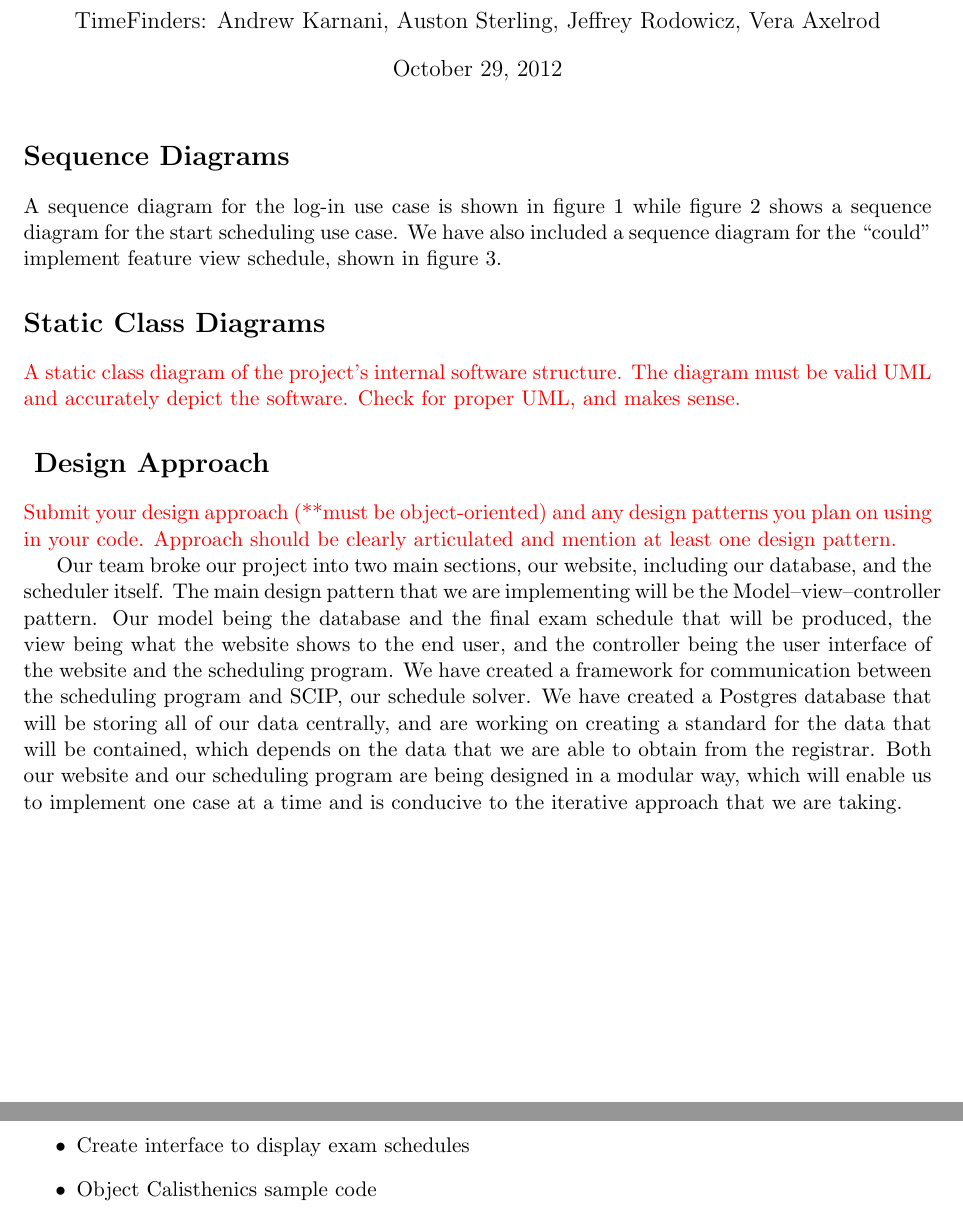
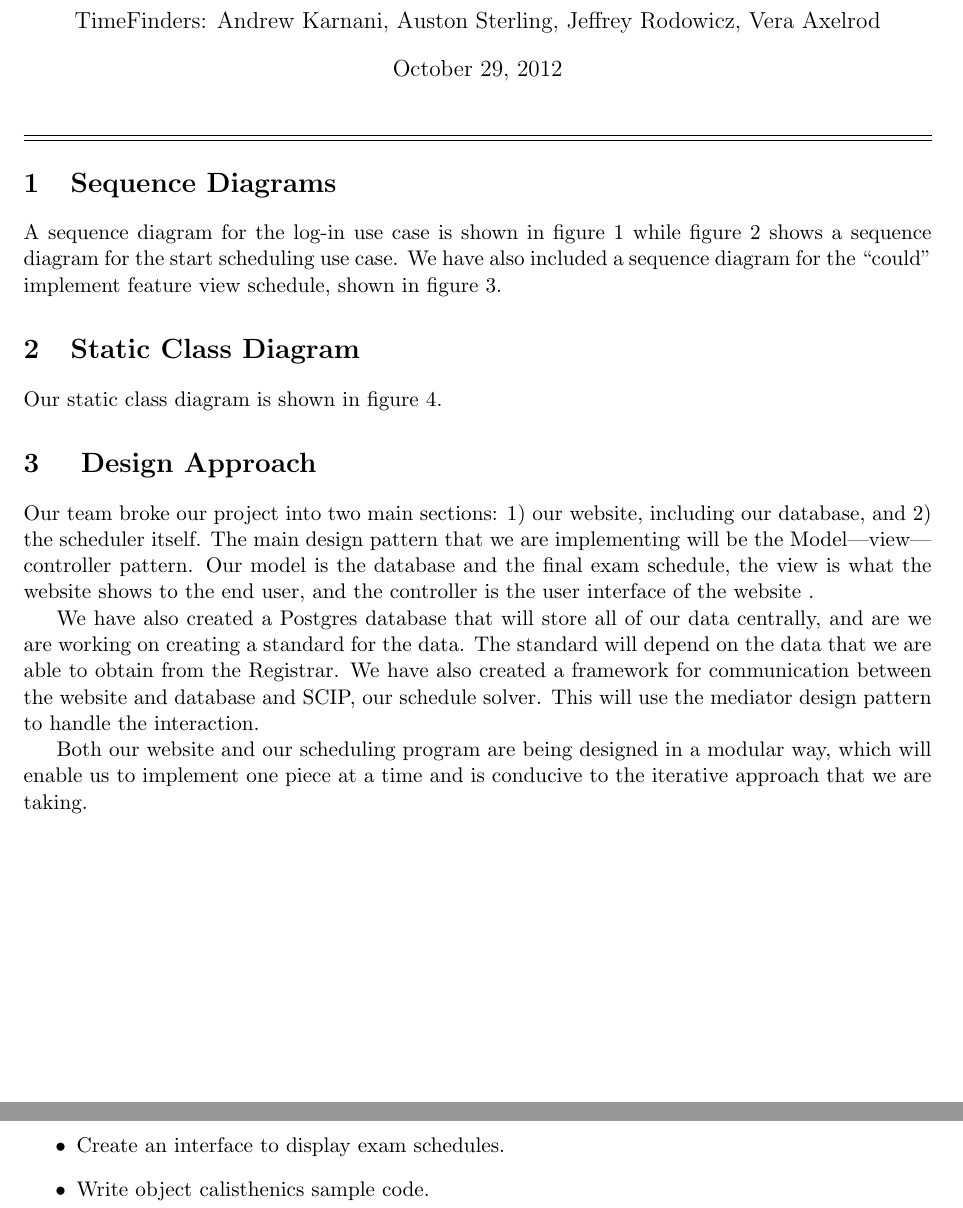
Before and after one commit to TimeFinders/YAExS, a LaTeX document (StakeholderReview1.tex): two parts of pages 1 and 6 of 6 before the commit and two parts of pages 1 and 5 of 5 after it, joined at a grey line, cut so that both start at the same text. Compiled offline with pdfLaTeX.

Commit message:
Minor edits and cleanups.

```diff
--- a/StakeholderReview1.tex
+++ b/StakeholderReview1.tex
@@ -2,12 +2,10 @@
 
 \usepackage{fullpage}% reasonable margins
 \usepackage{array} % makes tables nicer
-\usepackage{multirow} %tables
 \usepackage{comment} %block comments
 \usepackage{color} %colored text
 \usepackage{graphicx} %images
-\usepackage{enumerate}
-\usepackage{enumitem}
+
 
 %squeezed itemize for table.
 \newenvironment{packed_itemize}{
@@ -23,7 +21,9 @@
 
 \begin{document}
 \maketitle
-
+\hrule
+\vspace{0.03in}
+\hrule
 %%%%%%%%%%%%%%%%%%%%%%%%%%
 %%%%%%%%%%%%%%%%%%%%%%%%%%
 %\section*{Demonstration} % ANDREW + AUSTON %
@@ -69,13 +69,12 @@ use case.  We have also included a sequence diagram for the ``could" implement f
 
 %%%%%%%%%%%%%%%%%%%%%%%%%%
 %%%%%%%%%%%%%%%%%%%%%%%%%%
-\section*{Static Class Diagrams}  % VERA %
+\section{Static Class Diagram}  % JEFF %
 %%%%%%%%%%%%%%%%%%%%%%%%%%
-\textcolor{red}{
-A static class diagram of the project's internal software structure. The diagram must be valid UML and accurately depict the software.  Check for proper UML, and makes sense.}
+%\textcolor{red}{A static class diagram of the project's internal software structure. The diagram must be valid UML and accurately depict the software.  Check for proper UML, and makes sense.}
+Our static class diagram is shown in figure \ref{fig:staticDiagram}.
 
-
-
+% @JEFF: Simply uncomment the \includegraphics line below, change the name of the graphics file to be the static class diagram file you made.
 \begin{figure}
 	\centering
 %		\includegraphics[width = \textwidth]{staticClassDiagram.png}
@@ -86,12 +85,16 @@ A static class diagram of the project's internal software structure. The diagram
 
 %%%%%%%%%%%%%%%%%%%%%%%%%%
 %%%%%%%%%%%%%%%%%%%%%%%%%%
-\section*{ Design Approach}  % JEFF? %
+\section{ Design Approach}  % JEFF? %
 %%%%%%%%%%%%%%%%%%%%%%%%%%
-\textcolor{red}{
-Submit your design approach (**must be object-oriented) and any design patterns you plan on using in your code. Approach should be clearly articulated and mention at least one design pattern.}
 
-Our team broke our project into two main sections, our website, including our database, and the scheduler itself. The main design pattern that we are implementing will be the Model–view–controller pattern. Our model being the database and the final exam schedule that will be produced, the view being what the website shows to the end user, and the controller being the user interface of the website and the scheduling program. We have created a framework for communication between the scheduling program and SCIP, our schedule solver. We have created a Postgres database that will be storing all of our data centrally, and are working on creating a standard for the data that will be contained, which depends on the data that we are able to obtain from the registrar. Both our website and our scheduling program are being designed in a modular way, which will enable us to implement one case at a time and is conducive to the iterative approach that we are taking.
+Our team broke our project into two main sections: 1) our website, including our database, and 2) the scheduler itself. The main design pattern that we are implementing will be the
+Model–-view–-controller  % you need double dashes to show the hyphens
+pattern. Our model is the database and the final exam schedule, the view is what the website shows to the end user, and the controller is the user interface of the website .
+
+ We have also created a Postgres database that will store all of our data centrally, and are we are working on creating a standard for the data.  The standard will depend on the data that we are able to obtain from the Registrar.  We have also created a framework for communication between the website and database and SCIP, our schedule solver. This will use the mediator design pattern to handle the interaction.
+
+Both our website and our scheduling program are being designed in a modular way, which will enable us to implement one piece at a time and is conducive to the iterative approach that we are taking.
 
 
 %%%%%%%%%%%%%%%%%%%%%%%%%%
@@ -169,2 +168,0 @@ Vera Axelrod
-	\item Create interface to display exam schedules
-	\item Object Calisthenics sample code
@@ -171,3 +172,5 @@ Vera Axelrod
+	\item Create an interface to display exam schedules.
+	\item Write object calisthenics sample code.
 \end{itemize}
 
 \end{document}
```
Also changed, not shown: StakeholderReview1.tex (32 more changed lines).
